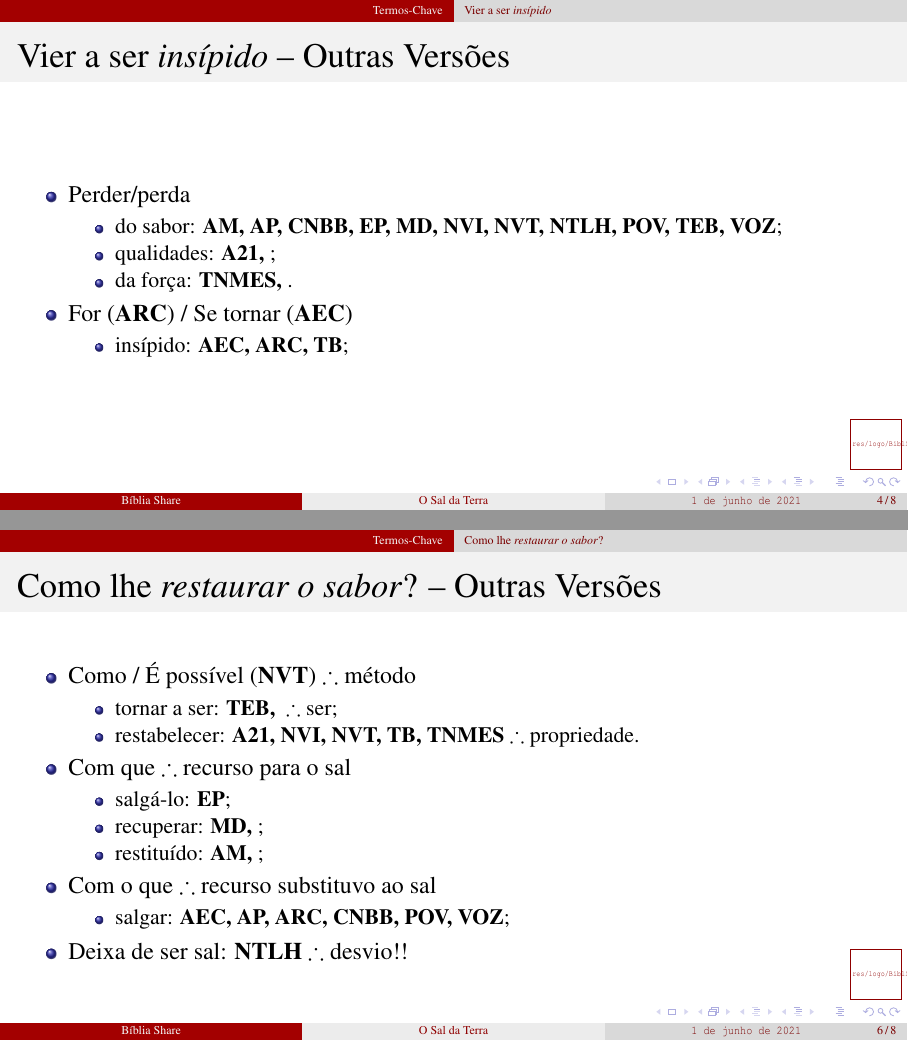
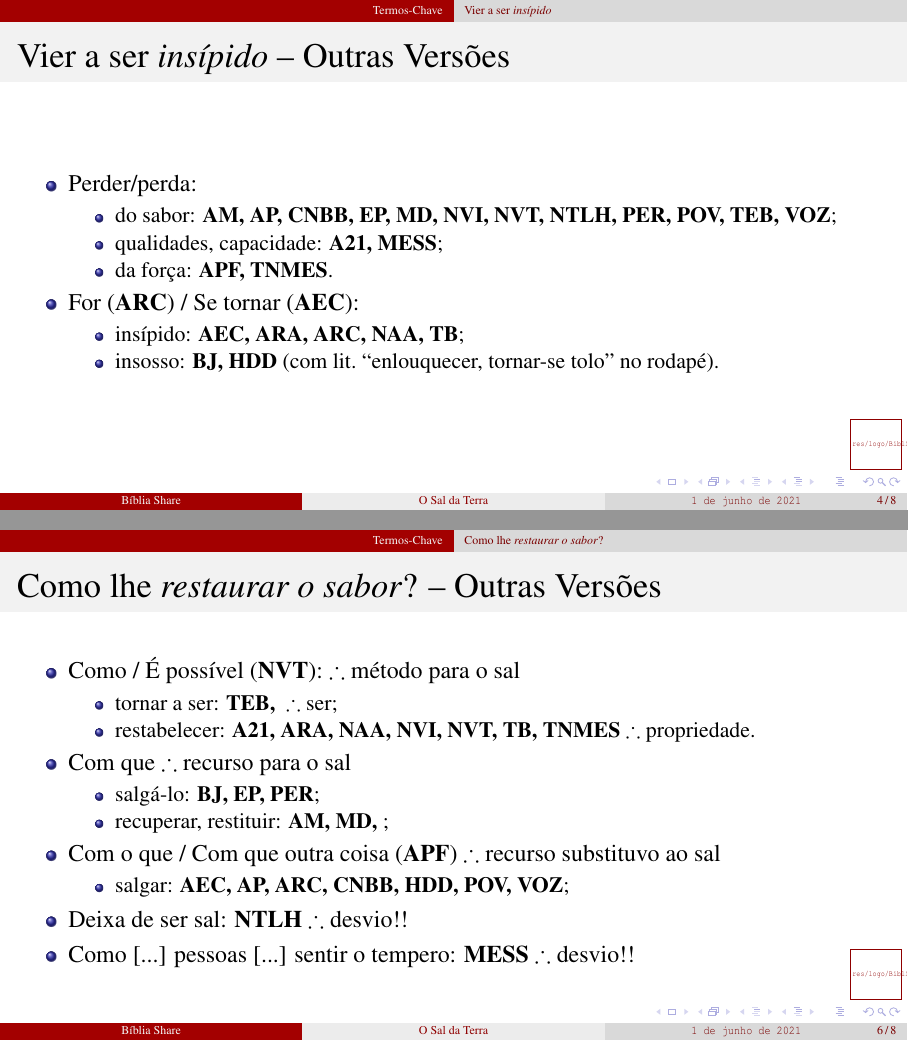
Before and after one commit to bibliashare/2021, LaTeX slides (TRA/210531-Mt5.13/210531-Mt5.13.tex): pages 17 and 26 of 28 before the commit and pages 19 and 29 of 31 after it, joined at a grey line. Compiled offline with pdfLaTeX; a LaTeX package or settings file that is missing is left out.

Commit message:
UPD on other versions

```diff
--- a/TRA/210531-Mt5.13/210531-Mt5.13.tex
+++ b/TRA/210531-Mt5.13/210531-Mt5.13.tex
@@ -119,15 +119,18 @@
 
     \begin{frame}{\BRI{Vier a ser \YEL{\textit{insípido\/}} -- Outras Versões}}
         \begin{itemize}
-            \item<1-> \YEL{Perder/perda}
+            \item<1-> \YEL{Perder/perda}:
                 \begin{itemize}
-                    \item<1-> \YEL{do sabor}: \BRI{\textbf{AM, AP, CNBB, EP, MD, NVI, NVT, NTLH, POV, TEB, VOZ}};
-                    \item<2-> \YEL{qualidades}: \BRI{\textbf{A21, }};
-                    \item<3-> \YEL{da força}: \BRI{\textbf{TNMES, }}.
+                    \item<1-> \YEL{do sabor}: \BRI{\textbf{AM, AP, CNBB, EP, MD, NVI, NVT, NTLH,
+                        PER, POV, TEB, VOZ}};
+                    \item<2-> \YEL{qualidades, capacidade}: \BRI{\textbf{A21, MESS}};
+                    \item<3-> \YEL{da força}: \BRI{\textbf{APF, TNMES}}.
                 \end{itemize}
-            \item<3-> \YEL{For} (\BRI{\bf ARC}) / \YEL{Se tornar} (\BRI{\bf AEC})
+            \item<3-> \YEL{For} (\BRI{\bf ARC}) / \YEL{Se tornar} (\BRI{\bf AEC}):
                 \begin{itemize}
-                    \item<1-> \YEL{insípido}: \BRI{\textbf{AEC, ARC, TB}};
+                    \item<4-> \YEL{insípido}: \BRI{\textbf{AEC, ARA, ARC, NAA, TB}};
+                    \item<5-> \YEL{insosso}: \BRI{\textbf{BJ, HDD}} (com lit.~``enlouquecer,
+                        tornar-se tolo'' no rodapé).
                 \end{itemize}
         \end{itemize}
     \end{frame}
@@ -139,22 +142,24 @@
 
     \begin{frame}{\BRI{Como lhe \textit{restaurar o sabor\/}? -- Outras Versões}}
         \begin{itemize}
-            \item<1-> \YEL{Como} / \YEL{É possível} (\BRI{\bf NVT}) $\therefore$ método
+            \item<1-> \YEL{Como} / \YEL{É possível} (\BRI{\bf NVT}): $\therefore$ método para o
+                sal
                 \begin{itemize}
                     \item<1-> \YEL{tornar a ser}: \BRI{\textbf{TEB, }} $\therefore$ ser;
-                    \item<2-> \YEL{restabelecer}: \BRI{\textbf{A21, NVI, NVT, TB, TNMES}} $\therefore$ propriedade.
+                    \item<2-> \YEL{restabelecer}: \BRI{\textbf{A21, ARA, NAA, NVI, NVT, TB, TNMES}} $\therefore$ propriedade.
                 \end{itemize}
             \item<3-> \YEL{Com que} $\therefore$ recurso para o sal
                 \begin{itemize}
-                    \item<3-> \YEL{salgá-lo}: \BRI{\textbf{EP}};
-                    \item<4-> \YEL{recuperar}: \BRI{\textbf{MD, }};
-                    \item<5-> \YEL{restituído}: \BRI{\textbf{AM, }};
+                    \item<3-> \YEL{salgá-lo}: \BRI{\textbf{BJ, EP, PER}};
+                    \item<4-> \YEL{recuperar, restituir}: \BRI{\textbf{AM, MD, }};
                 \end{itemize}
-            \item<6-> \YEL{Com o que} $\therefore$ recurso substituvo ao sal
+            \item<6-> \YEL{Com o que} / \YEL{Com que outra coisa} (\BRI{\bf APF}) $\therefore$ recurso substituvo ao sal
                 \begin{itemize}
-                    \item<7-> \YEL{salgar}: \BRI{\textbf{AEC, AP, ARC, CNBB, POV, VOZ}};
+                    \item<7-> \YEL{salgar}: \BRI{\textbf{AEC, AP, ARC, CNBB, HDD, POV, VOZ}};
                 \end{itemize}
             \item<8-> \YEL{Deixa de ser sal}: \BRI{\textbf{NTLH}} $\therefore$ desvio!!
+            \item<9-> \ORA{Como [...] pessoas [...] sentir o tempero}: \BRI{\textbf{MESS}}
+                $\therefore$ desvio!!
         \end{itemize}
     \end{frame}
 
```
